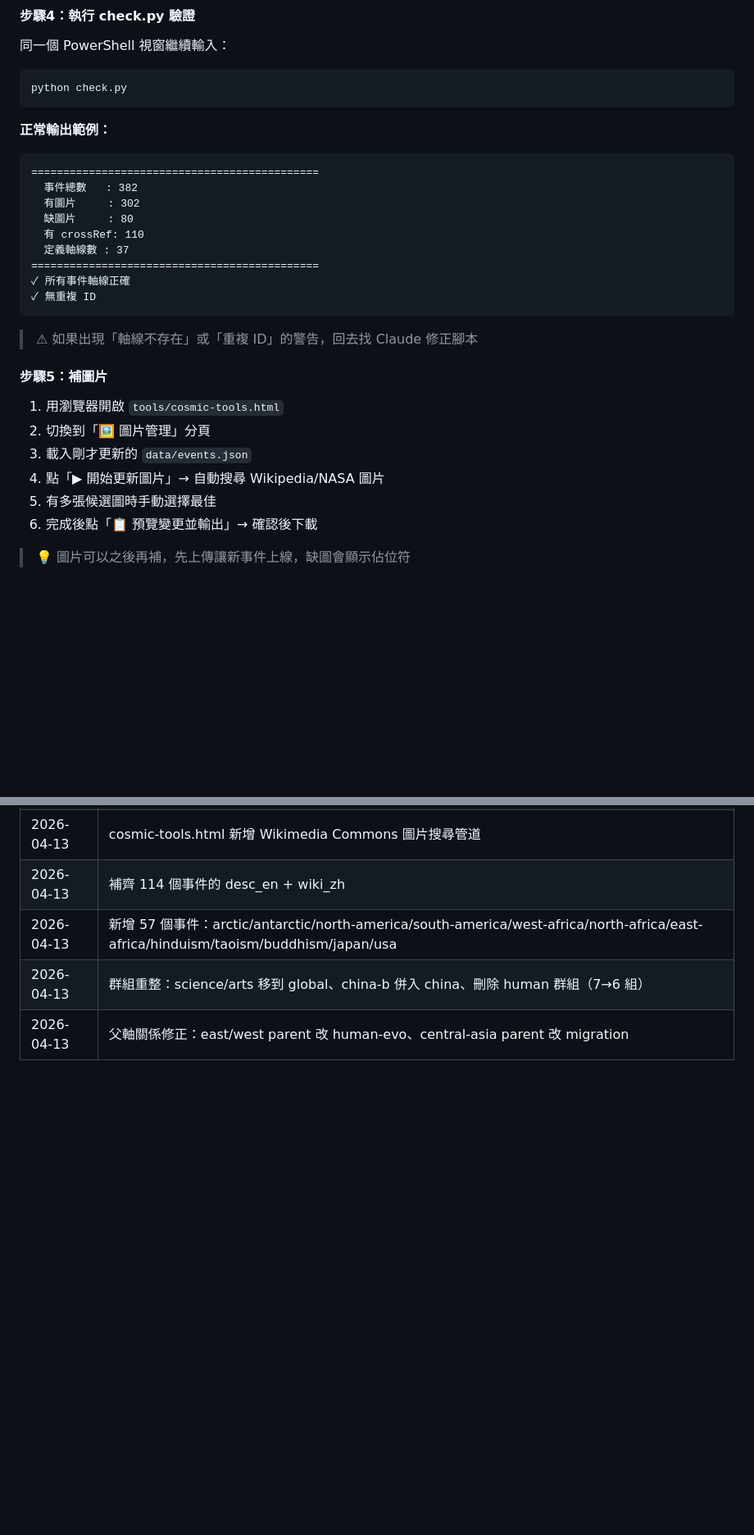
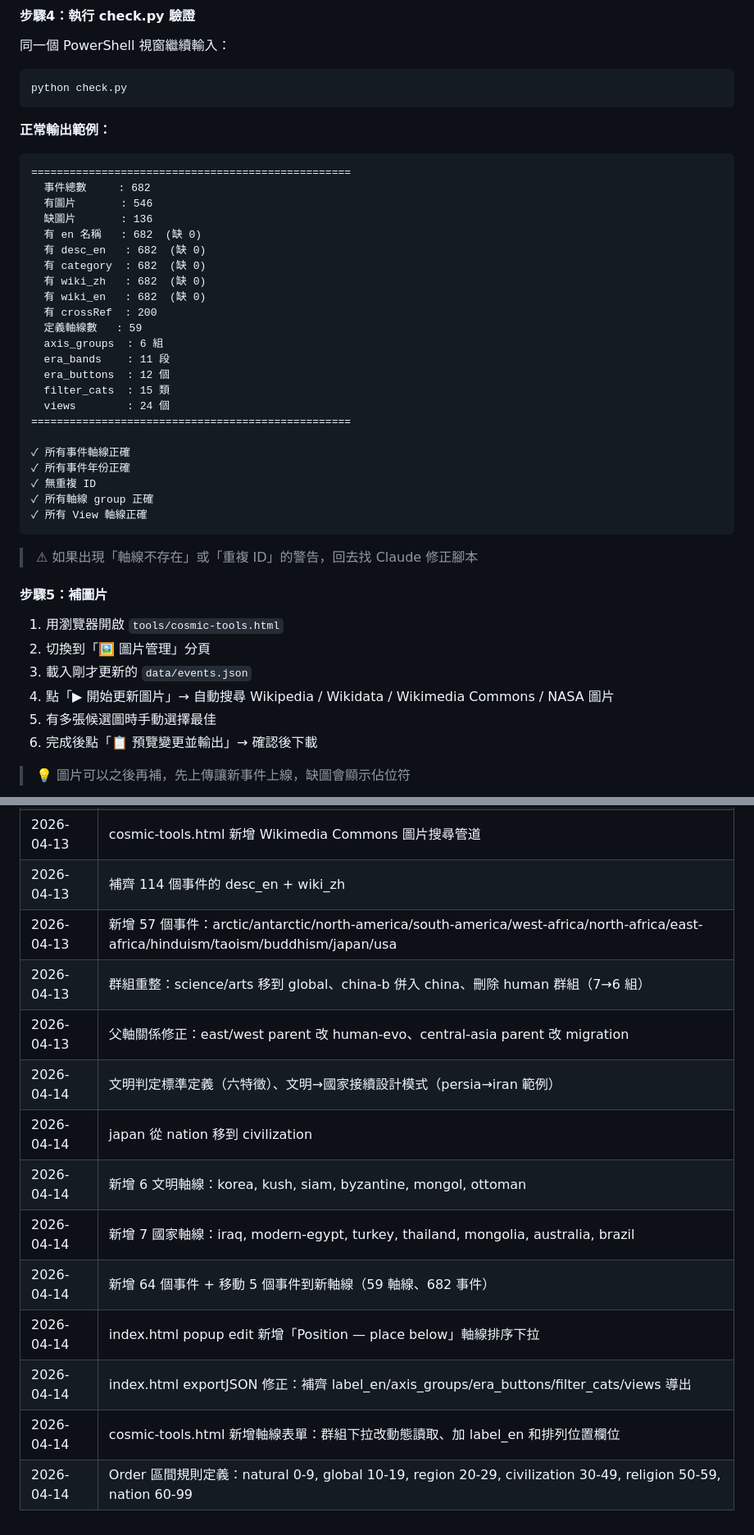
Before and after one commit to axylee/cosmic-timeline, a Markdown page: README.md, 2 parts joined by grey strips. Shown at 82% size. Rendered like a GitHub page; blank space fills up the shorter version.

````diff
--- a/README.md
+++ b/README.md
@@ -82,15 +82,29 @@ python check.py
 
 **正常輸出範例：**
 ```
-=============================================
-  事件總數   : 382
-  有圖片     : 302
-  缺圖片     : 80
-  有 crossRef: 110
-  定義軸線數 : 37
-=============================================
+==================================================
+  事件總數     : 682
+  有圖片       : 546
+  缺圖片       : 136
+  有 en 名稱   : 682  (缺 0)
+  有 desc_en   : 682  (缺 0)
+  有 category  : 682  (缺 0)
+  有 wiki_zh   : 682  (缺 0)
+  有 wiki_en   : 682  (缺 0)
+  有 crossRef  : 200
+  定義軸線數   : 59
+  axis_groups  : 6 組
+  era_bands    : 11 段
+  era_buttons  : 12 個
+  filter_cats  : 15 類
+  views        : 24 個
+==================================================
+
 ✓ 所有事件軸線正確
+✓ 所有事件年份正確
 ✓ 無重複 ID
+✓ 所有軸線 group 正確
+✓ 所有 View 軸線正確
 ```
 
 > ⚠ 如果出現「軸線不存在」或「重複 ID」的警告，回去找 Claude 修正腳本
@@ -100,7 +114,7 @@ python check.py
 1. 用瀏覽器開啟 `tools/cosmic-tools.html`
 2. 切換到「🖼 圖片管理」分頁
 3. 載入剛才更新的 `data/events.json`
-4. 點「▶ 開始更新圖片」→ 自動搜尋 Wikipedia/NASA 圖片
+4. 點「▶ 開始更新圖片」→ 自動搜尋 Wikipedia / Wikidata / Wikimedia Commons / NASA 圖片
 5. 有多張候選圖時手動選擇最佳
 6. 完成後點「📋 預覽變更並輸出」→ 確認後下載
 
@@ -500,3 +528,12 @@ usa 美國 ← north-america
 | 2026-04-13 | 新增 57 個事件：arctic/antarctic/north-america/south-america/west-africa/north-africa/east-africa/hinduism/taoism/buddhism/japan/usa |
 | 2026-04-13 | 群組重整：science/arts 移到 global、china-b 併入 china、刪除 human 群組（7→6 組） |
 | 2026-04-13 | 父軸關係修正：east/west parent 改 human-evo、central-asia parent 改 migration |
+| 2026-04-14 | 文明判定標準定義（六特徵）、文明→國家接續設計模式（persia→iran 範例）|
+| 2026-04-14 | japan 從 nation 移到 civilization |
+| 2026-04-14 | 新增 6 文明軸線：korea, kush, siam, byzantine, mongol, ottoman |
+| 2026-04-14 | 新增 7 國家軸線：iraq, modern-egypt, turkey, thailand, mongolia, australia, brazil |
+| 2026-04-14 | 新增 64 個事件 + 移動 5 個事件到新軸線（59 軸線、682 事件）|
+| 2026-04-14 | index.html popup edit 新增「Position — place below」軸線排序下拉 |
+| 2026-04-14 | index.html exportJSON 修正：補齊 label_en/axis_groups/era_buttons/filter_cats/views 導出 |
+| 2026-04-14 | cosmic-tools.html 新增軸線表單：群組下拉改動態讀取、加 label_en 和排列位置欄位 |
+| 2026-04-14 | Order 區間規則定義：natural 0-9, global 10-19, region 20-29, civilization 30-49, religion 50-59, nation 60-99 |
````
Also changed, not shown: other parts of README.md (+26 -12 lines).
